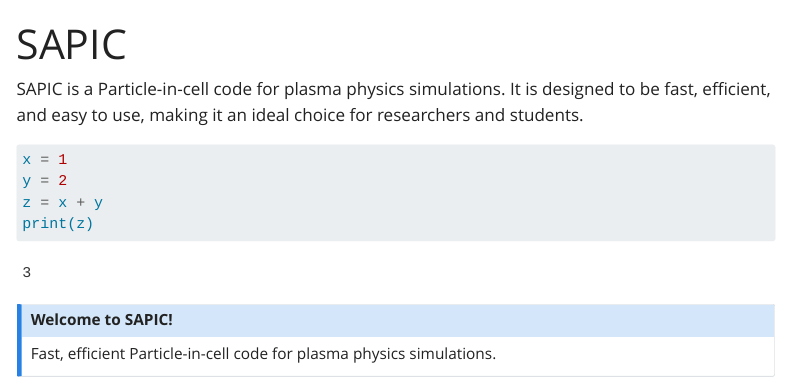
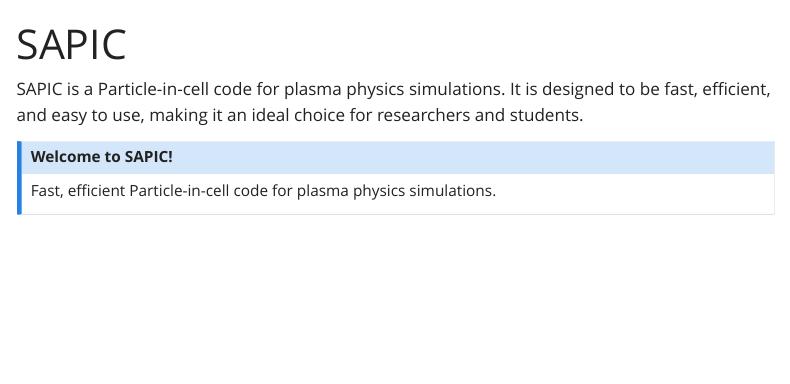
Before and after one commit to sapic-lpgp/sapic-lpgp.github.io, a Quarto document (index.qmd): the page in a window 1100 px wide, from its top. Rendered offline with R 4.5, knitr and Pandoc in place of Quarto, with nearby package versions; menus at the side of the page are left out.

Commit message:
Removed python block

````diff
--- a/index.qmd
+++ b/index.qmd
@@ -4,13 +4,6 @@ title: "SAPIC"
 
 SAPIC is a Particle-in-cell code for plasma physics simulations. It is designed to be fast, efficient, and easy to use, making it an ideal choice for researchers and students.
 
-```{python}
-x = 1
-y = 2
-z = x + y
-print(z)
-```
-
 ::: {.callout-note}
 # Welcome to SAPIC!
 Fast, efficient Particle-in-cell code for plasma physics simulations.
````
Also changed, not shown: requirements.txt (+1 -1 lines).
